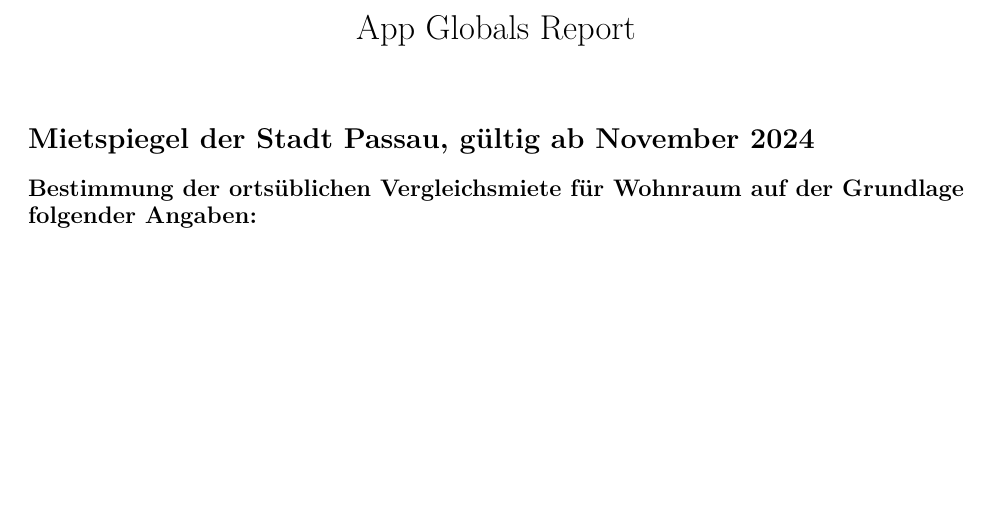
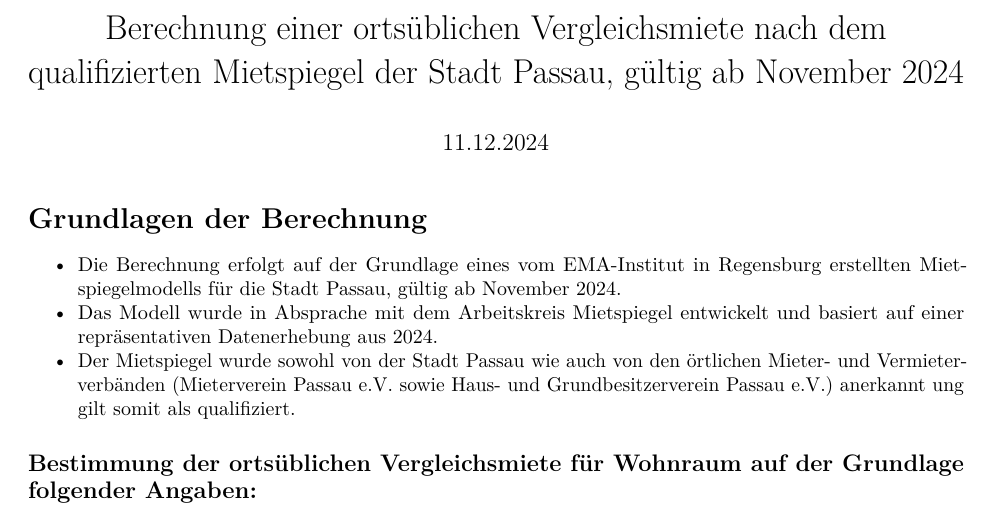
Before and after one commit to klabrx/CO_QMS, an R Markdown document (Report.Rmd): part of the page before the commit and part of page 1 of 2 after it, cut at the place of the change, the shorter picture padded with empty space. Rendered offline with R 4.5, knitr and Pandoc, then LaTeX, with nearby package versions.

Commit message:
Report überarbeitet, Lauffähige Version

````diff
--- a/Report.Rmd
+++ b/Report.Rmd
@@ -1,5 +1,6 @@
 ---
-title: "App Globals Report"
+title: "Berechnung einer ortsüblichen Vergleichsmiete nach dem qualifizierten Mietspiegel der Stadt Passau, gültig ab November 2024"
+date: "`r format(Sys.Date(), '%d.%m.%Y')`"
 output: pdf_document
 params:
   globals: NULL
@@ -9,7 +10,11 @@ params:
 knitr::opts_chunk$set(echo = TRUE)
 ```
 
-# Mietspiegel der Stadt Passau, gültig ab November 2024
+
+# Grundlagen der Berechnung
+- Die Berechnung erfolgt auf der Grundlage eines vom EMA-Institut in Regensburg erstellten Mietspiegelmodells für die Stadt Passau, gültig ab November 2024.
+- Das Modell wurde in Absprache mit dem Arbeitskreis Mietspiegel entwickelt und basiert auf einer repräsentativen Datenerhebung aus 2024.
+- Der Mietspiegel wurde sowohl von der Stadt Passau wie auch von den örtlichen Mieter- und Vermieterverbänden (Mieterverein Passau e.V. sowie Haus- und Grundbesitzerverein Passau e.V.) anerkannt ung gilt somit als qualifiziert.
 
 ## Bestimmung der ortsüblichen Vergleichsmiete für Wohnraum auf der Grundlage folgender Angaben:
 
````
Also changed, not shown: app.R (+1 -0 lines).
